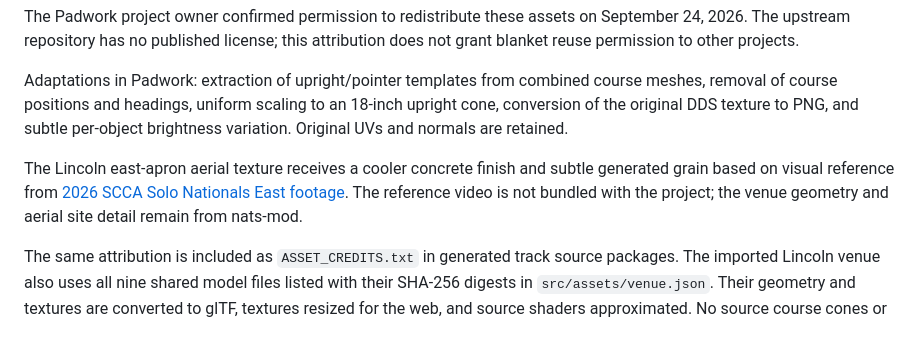
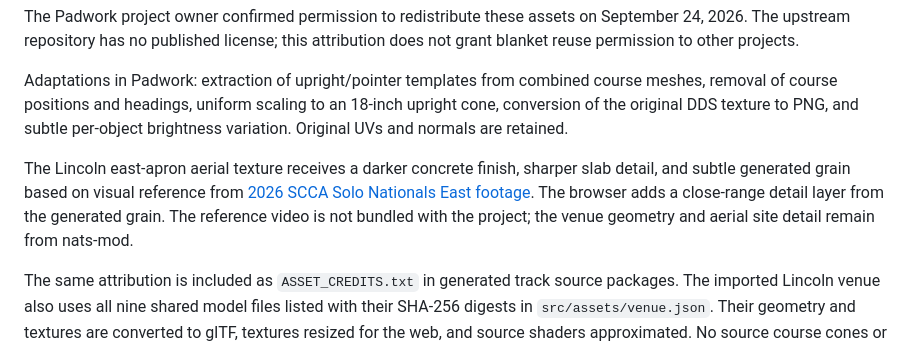
Before and after one commit to StevenMatchett/autocross-ac-editor, a Markdown page: ASSET_CREDITS.md, the part around the change. Rendered like a GitHub page.

```diff
--- a/ASSET_CREDITS.md
+++ b/ASSET_CREDITS.md
@@ -6,6 +6,6 @@ The Padwork project owner confirmed permission to redistribute these assets on S
 
 Adaptations in Padwork: extraction of upright/pointer templates from combined course meshes, removal of course positions and headings, uniform scaling to an 18-inch upright cone, conversion of the original DDS texture to PNG, and subtle per-object brightness variation. Original UVs and normals are retained.
 
-The Lincoln east-apron aerial texture receives a cooler concrete finish and subtle generated grain based on visual reference from [2026 SCCA Solo Nationals East footage](https://www.youtube.com/watch?v=eUiUFwDX2AI). The reference video is not bundled with the project; the venue geometry and aerial site detail remain from nats-mod.
+The Lincoln east-apron aerial texture receives a darker concrete finish, sharper slab detail, and subtle generated grain based on visual reference from [2026 SCCA Solo Nationals East footage](https://www.youtube.com/watch?v=eUiUFwDX2AI). The browser adds a close-range detail layer from the generated grain. The reference video is not bundled with the project; the venue geometry and aerial site detail remain from nats-mod.
 
 The same attribution is included as `ASSET_CREDITS.txt` in generated track source packages. The imported Lincoln venue also uses all nine shared model files listed with their SHA-256 digests in `src/assets/venue.json`. Their geometry and textures are converted to glTF, textures resized for the web, and source shaders approximated. No source course cones or timing layouts are included with the venue.
```
Also changed, not shown: README.md (+1 -1 lines), docs/screenshots/venue-driving-2026.png, 9 other files.
